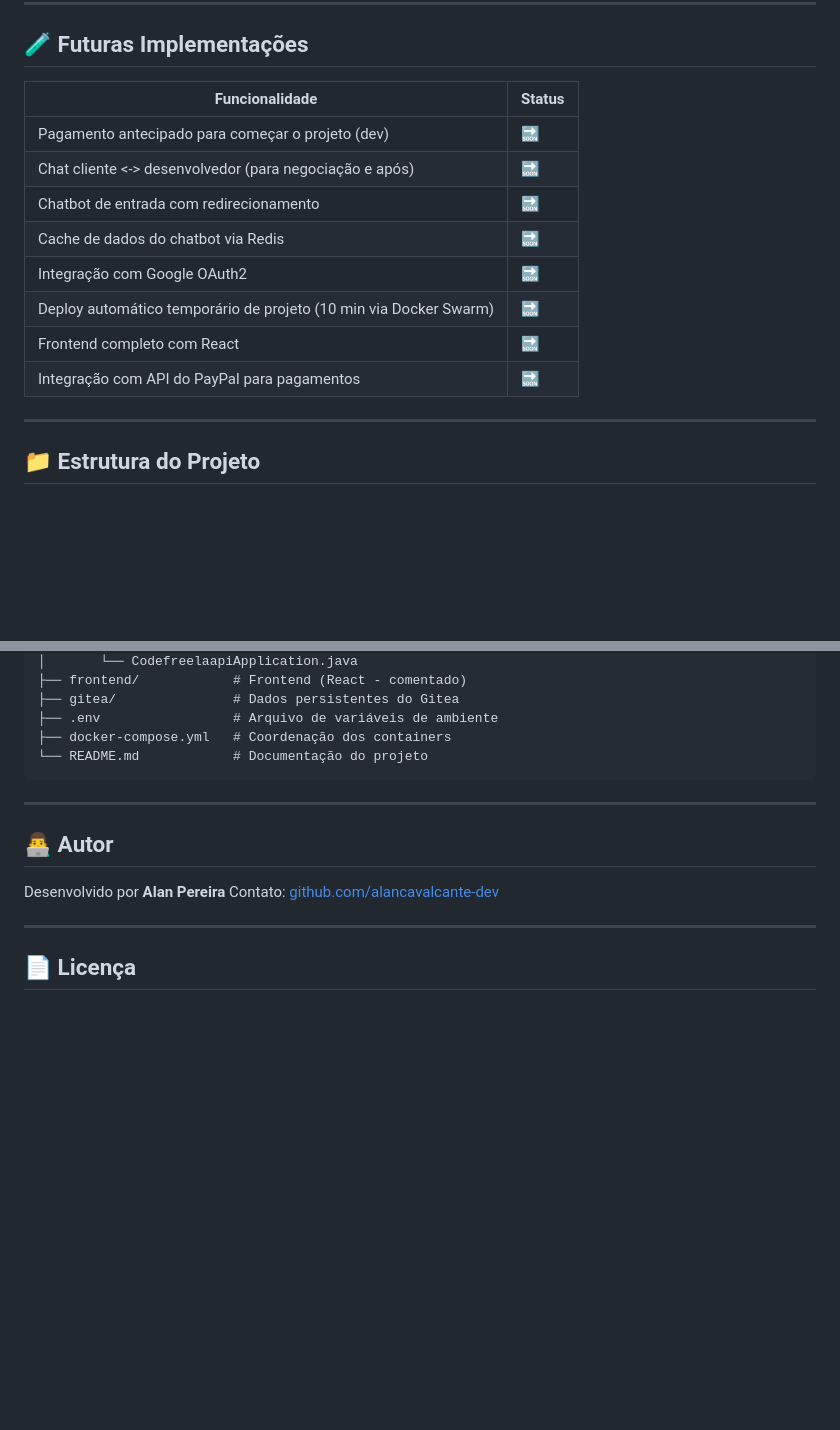
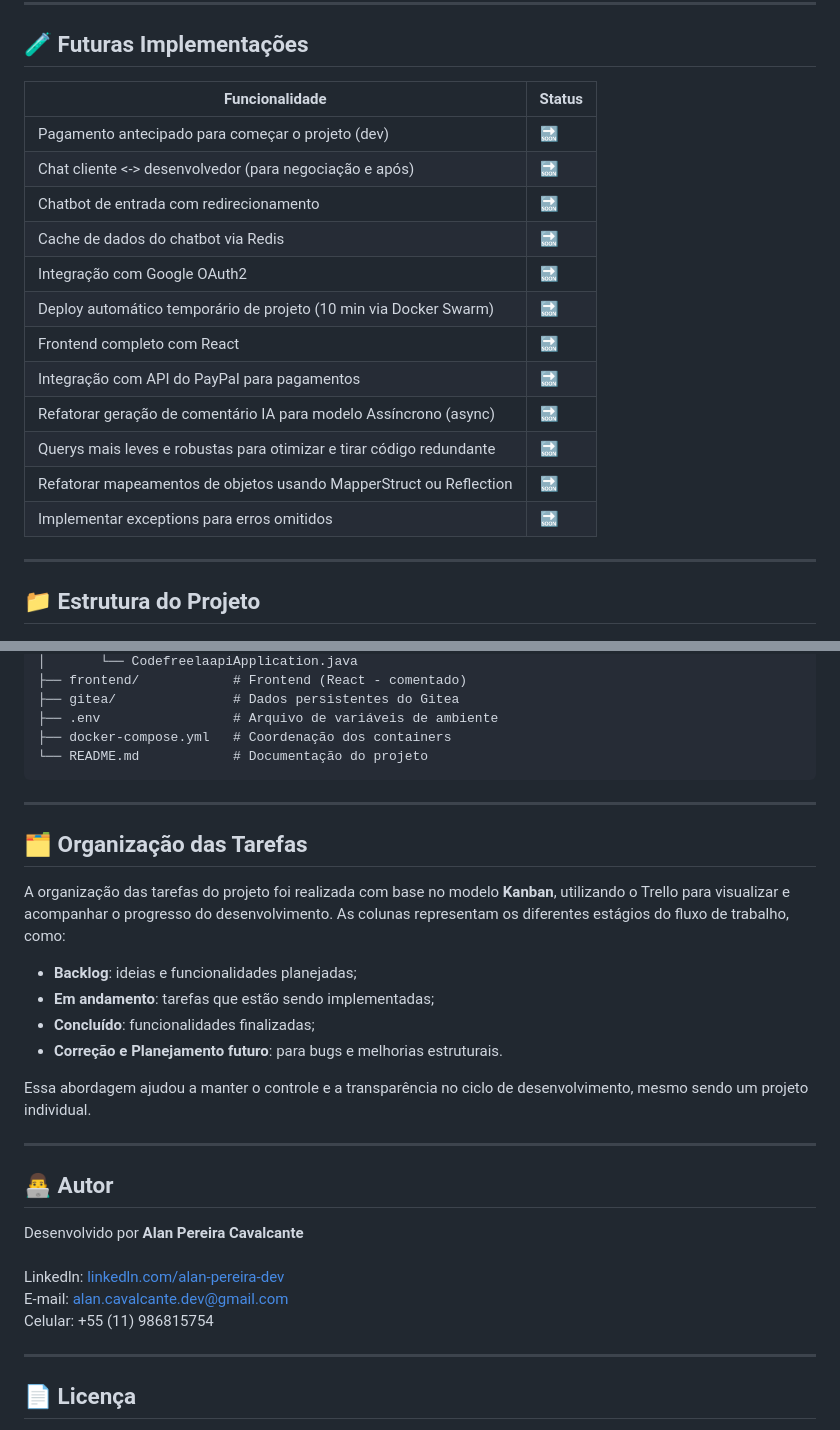
Before and after one commit to alancavalcante-dev/Code-Freela, a Markdown page: README.md, 2 parts joined by grey strips. Drawn GitHub-style; blank space fills up the shorter version.

Commit message:
doc: README

```diff
--- a/README.md
+++ b/README.md
@@ -101,16 +102,20 @@ docker-compose up -d --build
 
 ## 🧪 Futuras Implementações
 
-| Funcionalidade                                                    | Status |
-| ----------------------------------------------------------------- | ------ |
-| Pagamento antecipado para começar o projeto (dev)                 | 🔜     |
-| Chat cliente <-> desenvolvedor (para negociação e após)           | 🔜     |
-| Chatbot de entrada com redirecionamento                           | 🔜     |
-| Cache de dados do chatbot via Redis                               | 🔜     |
-| Integração com Google OAuth2                                      | 🔜     |
-| Deploy automático temporário de projeto (10 min via Docker Swarm) | 🔜     |
-| Frontend completo com React                                       | 🔜     |
-| Integração com API do PayPal para pagamentos                      | 🔜     |
+| Funcionalidade                                                       | Status |
+|----------------------------------------------------------------------| ------ |
+| Pagamento antecipado para começar o projeto (dev)                    | 🔜     |
+| Chat cliente <-> desenvolvedor (para negociação e após)              | 🔜     |
+| Chatbot de entrada com redirecionamento                              | 🔜     |
+| Cache de dados do chatbot via Redis                                  | 🔜     |
+| Integração com Google OAuth2                                         | 🔜     |
+| Deploy automático temporário de projeto (10 min via Docker Swarm)    | 🔜     |
+| Frontend completo com React                                          | 🔜     |
+| Integração com API do PayPal para pagamentos                         | 🔜     |
+| Refatorar geração de comentário IA para modelo Assíncrono (async)    | 🔜     |
+| Querys mais leves e robustas para otimizar e tirar código redundante | 🔜     |
+| Refatorar mapeamentos de objetos usando MapperStruct ou Reflection   | 🔜     |
+| Implementar exceptions para erros omitidos                           | 🔜     |
 
 ---
 
@@ -154,10 +159,27 @@ codefreela/
 
 ---
 
+## 🗂️ Organização das Tarefas
+
+A organização das tarefas do projeto foi realizada com base no modelo **Kanban**, utilizando o Trello para visualizar e acompanhar o progresso do desenvolvimento. As colunas representam os diferentes estágios do fluxo de trabalho, como:
+
+* **Backlog**: ideias e funcionalidades planejadas;
+* **Em andamento**: tarefas que estão sendo implementadas;
+* **Concluído**: funcionalidades finalizadas;
+* **Correção e Planejamento futuro**: para bugs e melhorias estruturais.
+
+Essa abordagem ajudou a manter o controle e a transparência no ciclo de desenvolvimento, mesmo sendo um projeto individual.
+
+---
+
 ## 👨‍💻 Autor
 
-Desenvolvido por **Alan Pereira**
-Contato: [github.com/alancavalcante-dev](https://github.com/alancavalcante-dev)
+Desenvolvido por **Alan Pereira Cavalcante**
+<br>
+<br>
+Linkedln: [linkedln.com/alan-pereira-dev](https://www.linkedin.com/in/alan-pereira-dev/)<br>
+E-mail: alan.cavalcante.dev@gmail.com <br>
+Celular: +55 (11) 986815754
 
 ---
 
```
Also changed, not shown: other parts of README.md (+3 -2 lines).
